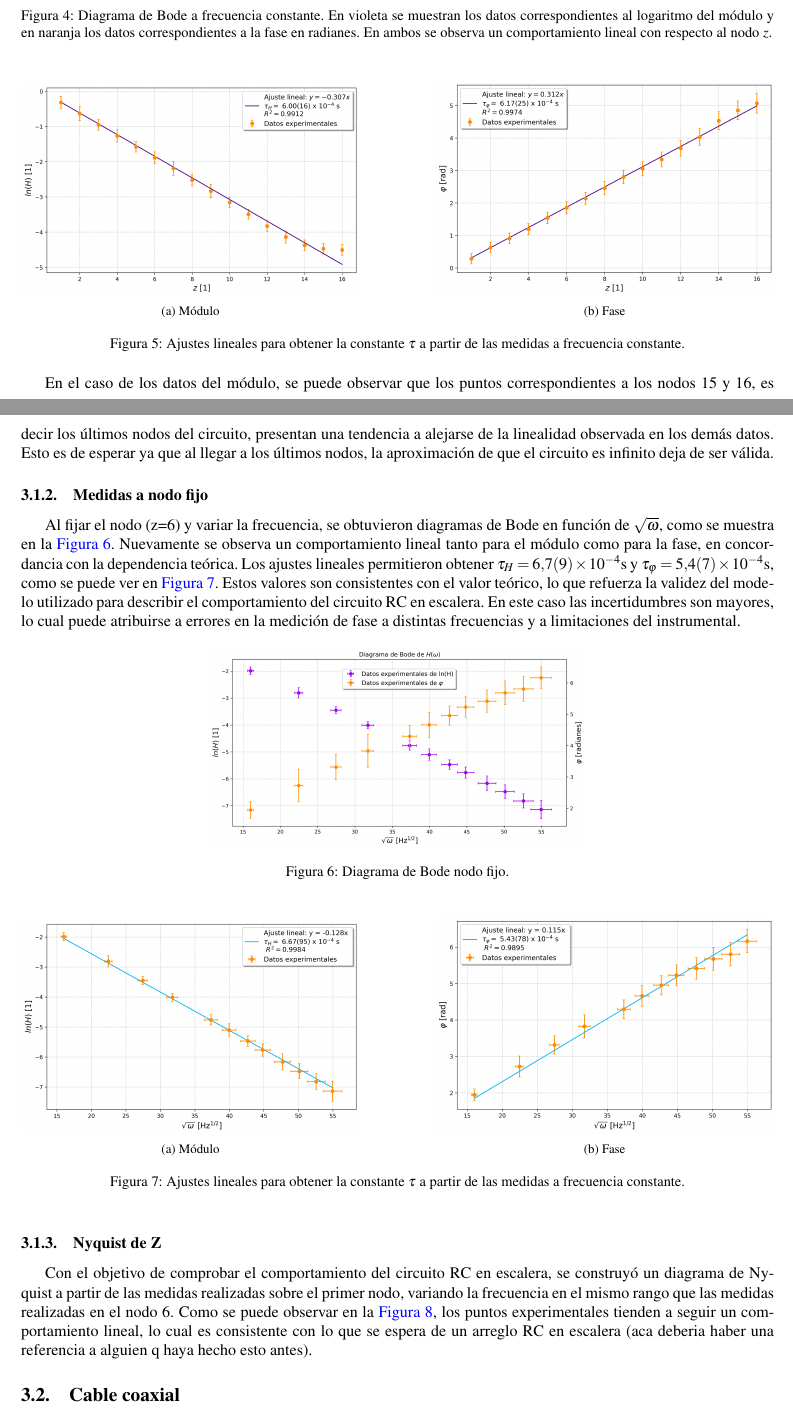
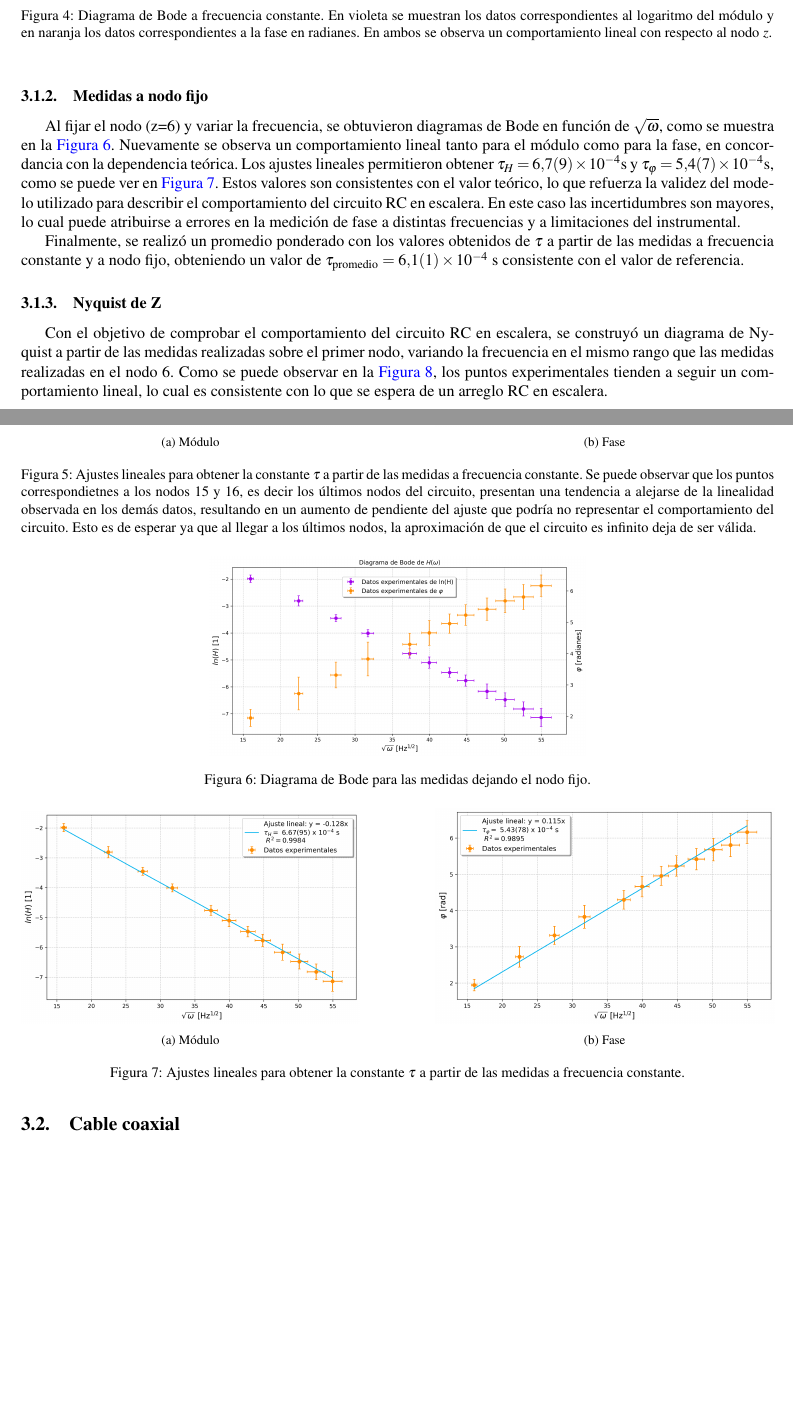
Before and after one commit to ValdRichard/Exp-Electromagneticos, a LaTeX paper (Experimento II, Transporte de Señales/Informe 2/1main.tex, which reads Experimento II, Transporte de Señales/Informe 2/4Resultados y discusión.tex): two parts of pages 3 and 4 of 7, joined at a grey line, cut so that both start at the same text, the shorter picture padded with empty space. Compiled offline with pdfLaTeX.

Commit message:
perdon lu :p

```diff
--- a/Experimento II, Transporte de Señales/Informe 2/4Resultados y discusión.tex
+++ b/Experimento II, Transporte de Señales/Informe 2/4Resultados y discusión.tex
@@ -34,13 +34,13 @@ De acuerdo con la ecuación \eqref{eq:voltajePulso}, la amplitud de la señal de
         \includegraphics[width=\linewidth]{gráficos/phi_vs_z.png}
         \caption{Fase}
     \end{subfigure}
-    \caption{Ajustes lineales para obtener la constante \(\tau\) a partir de las medidas a frecuencia constante.}
+    \caption{Ajustes lineales para obtener la constante \(\tau\) a partir de las medidas a frecuencia constante. Se puede observar que los puntos correspondietnes
+    a los nodos 15 y 16, es decir los últimos nodos del circuito, presentan una tendencia a alejarse de la linealidad observada en los demás datos, resultando
+    en un aumento de pendiente del ajuste que podría no representar el comportamiento del circuito. Esto es de esperar ya que al llegar a los últimos nodos,
+    la aproximación de que el circuito es infinito deja de ser válida.}
     \label{fig:ajustes lineales en z}
 \end{figure}
 
-En el caso de los datos del módulo, se puede observar que los puntos correspondientes a los nodos 15 y 16, es decir los
- últimos nodos del circuito, presentan una tendencia a alejarse de la linealidad observada en los demás datos. Esto es
- de esperar ya que al llegar a los últimos nodos, la aproximación de que el circuito es infinito deja de ser válida.
 
 \subsubsection{Medidas a nodo fijo}
 Al fijar el nodo (z=6) y variar la frecuencia, se obtuvieron diagramas de Bode en función de $\sqrt{\omega}$, como se muestra en la \autoref{fig:bode_w}.
@@ -53,7 +53,7 @@ Al fijar el nodo (z=6) y variar la frecuencia, se obtuvieron diagramas de Bode e
 \begin{figure}[h!]
     \centering
     \includegraphics[width=0.5\linewidth]{gráficos/Bode_w.png}
-    \caption{Diagrama de Bode nodo fijo.}
+    \caption{Diagrama de Bode para las medidas dejando el nodo fijo.}
     \label{fig:bode_w}
 \end{figure}
 
@@ -74,11 +74,13 @@ Al fijar el nodo (z=6) y variar la frecuencia, se obtuvieron diagramas de Bode e
     \label{fig:ajustes lineales en w}
 \end{figure}
 
+Finalmente, se realizó un promedio ponderado con los valores obtenidos de $\tau$ a partir de las medidas a frecuencia constante y a nodo fijo, obteniendo un valor de $\tau_{\text{promedio}} = 6.1(1)\times 10^{-4}$ \si{\second} consistente con el valor de referencia.
+
 \subsubsection{Nyquist de Z}
 Con el objetivo de comprobar el comportamiento del circuito RC en escalera, se construyó un diagrama de Nyquist a partir de las medidas
     realizadas sobre el primer nodo, variando la frecuencia en el mismo rango que las medidas realizadas en el nodo 6. Como se puede observar en la
     \autoref{fig:Nyquist}, los puntos experimentales tienden a seguir un comportamiento lineal, lo cual es consistente con lo que se espera
-    de un arreglo RC en escalera (aca deberia haber una referencia a alguien q haya hecho esto antes).
+    de un arreglo RC en escalera.
 
     \begin{figure}[h!]
     \centering
```
Also changed, not shown: Experimento II, Transporte de Señales/Informe 2/1main.pdf, Experimento II, Transporte de Señales/Informe 2/4Resultados y discusión.tex (2 more changed lines), 6 other files.
